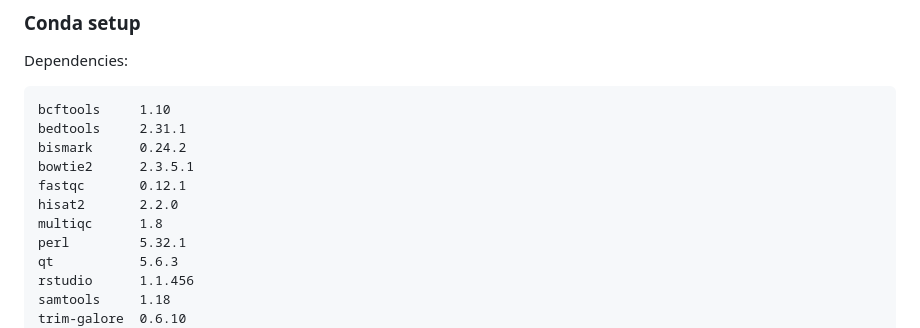
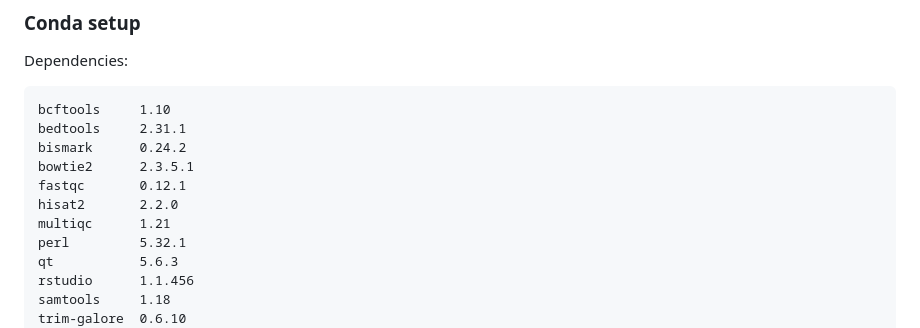
Before and after one commit to MRCIEU/methylhead, a Markdown page: readme.md, the part around the change. Drawn GitHub-style.

```diff
--- a/readme.md
+++ b/readme.md
@@ -14,7 +14,7 @@ Dependencies:
     bowtie2      2.3.5.1
     fastqc       0.12.1
     hisat2       2.2.0
-    multiqc      1.8
+    multiqc      1.21
     perl         5.32.1
     qt           5.6.3
     rstudio      1.1.456
```
